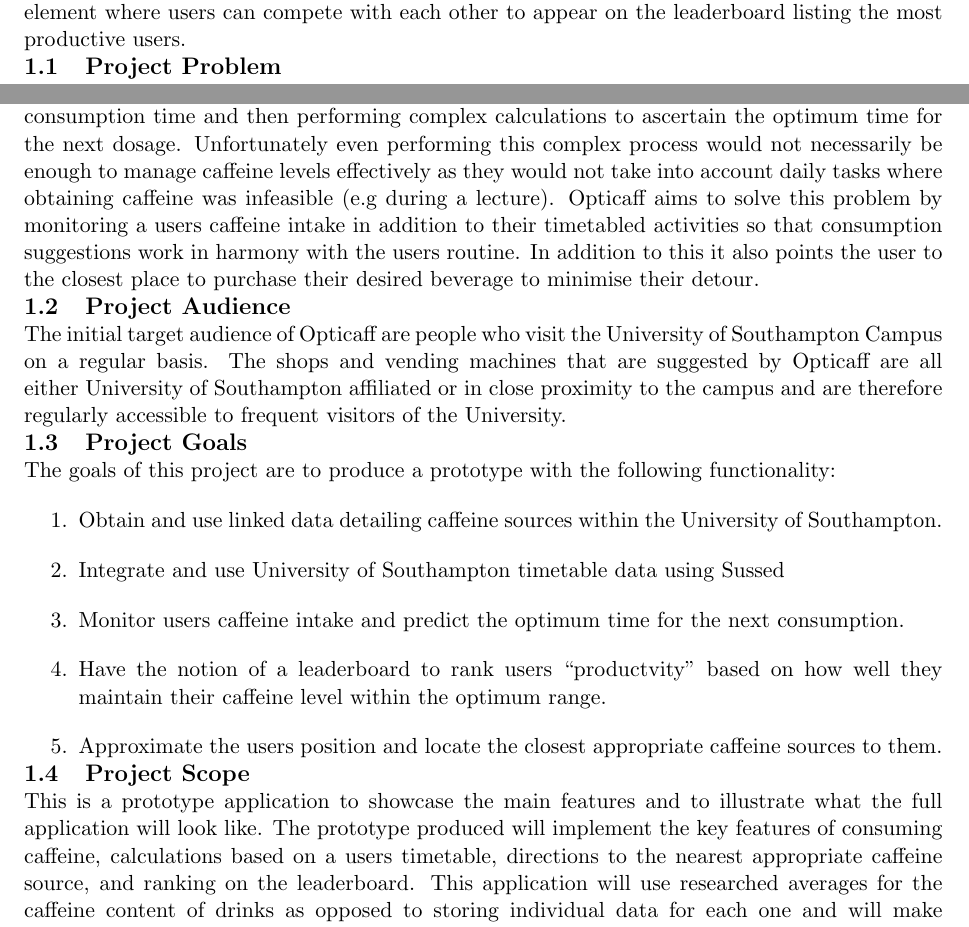
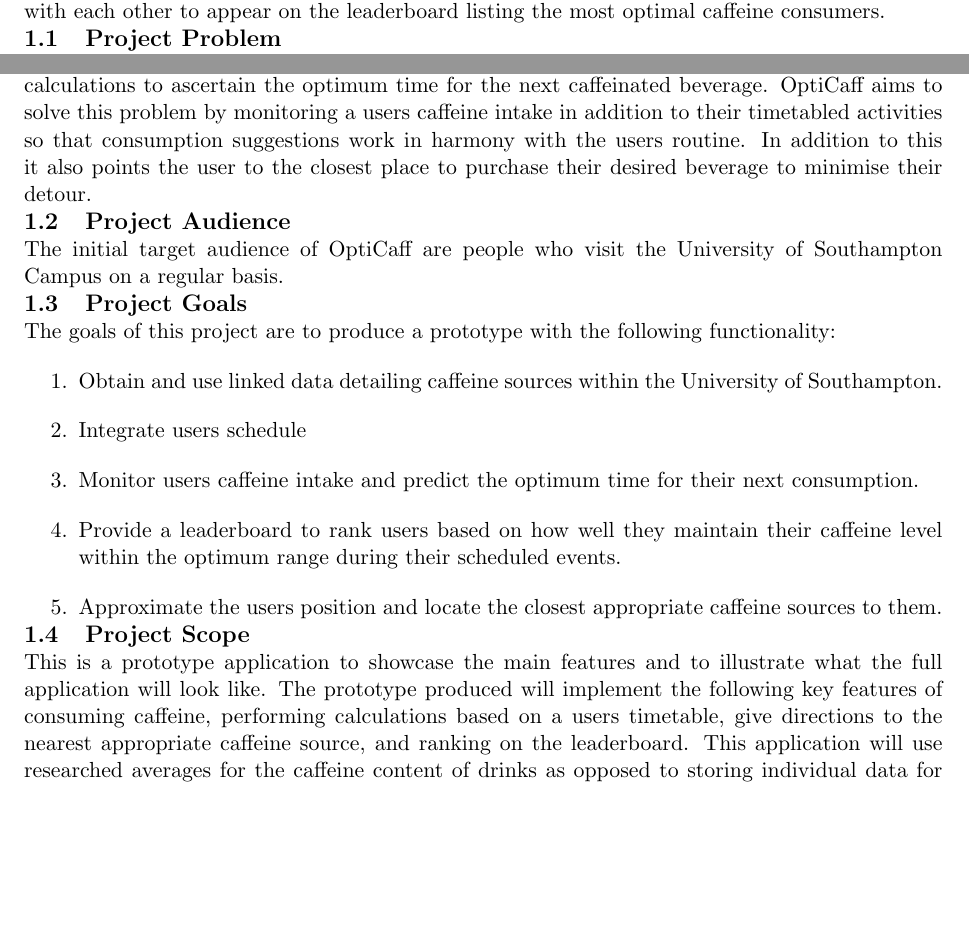
Before and after one commit to JonJam/rich-2012-cafe, a LaTeX document (docs/INFO6005.tex, which reads docs/MainSections/Introduction.tex): two parts of page 3 of 18 before the commit and two parts of page 2 of 17 after it, joined at a grey line, cut so that both start at the same text, the shorter picture padded with empty space. Compiled offline with pdfLaTeX.

Commit message:
Merged Abstract + Introduction and cut down Introduction

```diff
--- a/docs/MainSections/Introduction.tex
+++ b/docs/MainSections/Introduction.tex
@@ -6,2 +1,0 @@
-It will then inform the user of the nearest place in the University of Southampton that sells that product.
-Opticaff also features a competative element where users can compete with each other to appear on the leaderboard listing the most productive users.
@@ -8,2 +9,3 @@
+OptiCaff also features a competitive element where users compete with each other to appear on the leaderboard listing the most optimal caffeine consumers.
 
 \subsection{Project Problem}
@@ -11,25 +14,23 @@
 Despite its usefulness, the fact remains that caffeine is still a drug and can have adverse effects if misused \cite{misuse}.
-Using caffeine effectively is a difficult skill to master as it would require logging the caffeine content of each beverage in addition to consumption time and then performing complex calculations to ascertain the optimum time for the next dosage.
-Unfortunately even performing this complex process would not necessarily be enough to manage caffeine levels effectively as they would not take into account daily tasks where obtaining caffeine was infeasible (e.g during a lecture).
-Opticaff aims to solve this problem by monitoring a users caffeine intake in addition to their timetabled activities so that consumption suggestions work in harmony with the users routine.
+Using caffeine effectively is a difficult skill to master, requiring logging the caffeine content of each beverage in addition to consumption time and then performing complex calculations to ascertain the optimum time for the next caffeinated beverage.
+OptiCaff aims to solve this problem by monitoring a users caffeine intake in addition to their timetabled activities so that consumption suggestions work in harmony with the users routine.
 In addition to this it also points the user to the closest place to purchase their desired beverage to minimise their detour.
 
 \subsection{Project Audience}
-The initial target audience of Opticaff are people who visit the University of Southampton Campus on a regular basis.
-The shops and vending machines that are suggested by Opticaff are all either University of Southampton affiliated or in close proximity to the campus and are therefore regularly accessible to frequent visitors of the University.
+The initial target audience of OptiCaff are people who visit the University of Southampton Campus on a regular basis.
 
 \subsection{Project Goals}
 The goals of this project are to produce a prototype with the following functionality:
 
 \begin{enumerate}
 	\item{Obtain and use linked data detailing caffeine sources within the University of Southampton.}
-	\item{Integrate and use University of Southampton timetable data using Sussed}
-	\item{Monitor users caffeine intake and predict the optimum time for the next consumption.}
-	\item{Have the notion of a leaderboard to rank users ``productvity" based on how well they maintain their caffeine level within the optimum range.}
+	\item{Integrate users schedule}
+	\item{Monitor users caffeine intake and predict the optimum time for their next consumption.}
+	\item{Provide a leaderboard to rank users based on how well they maintain their caffeine level within the optimum range during their scheduled events.}
 	\item{Approximate the users position and locate the closest appropriate caffeine sources to them.}
 \end{enumerate}
 
 \subsection{Project Scope}
 This is a prototype application to showcase the main features and to illustrate what the full application will look like.
-The prototype produced will implement the key features of consuming caffeine, calculations based on a users timetable, directions to the nearest appropriate caffeine source, and ranking on the leaderboard.
+The prototype produced will implement the following key features of consuming caffeine, performing calculations based on a users timetable, give directions to the nearest appropriate caffeine source, and ranking on the leaderboard.
 This application will use researched averages for the caffeine content of drinks as opposed to storing individual data for each one and will make assumptions for the average man and woman in terms of optimum caffeine intake.
```
Also changed, not shown: docs/Abstract.tex (deleted, +0 -8 lines), docs/INFO6005.tex (+0 -3 lines), docs/MainSections/Introduction.tex (15 more changed lines).
